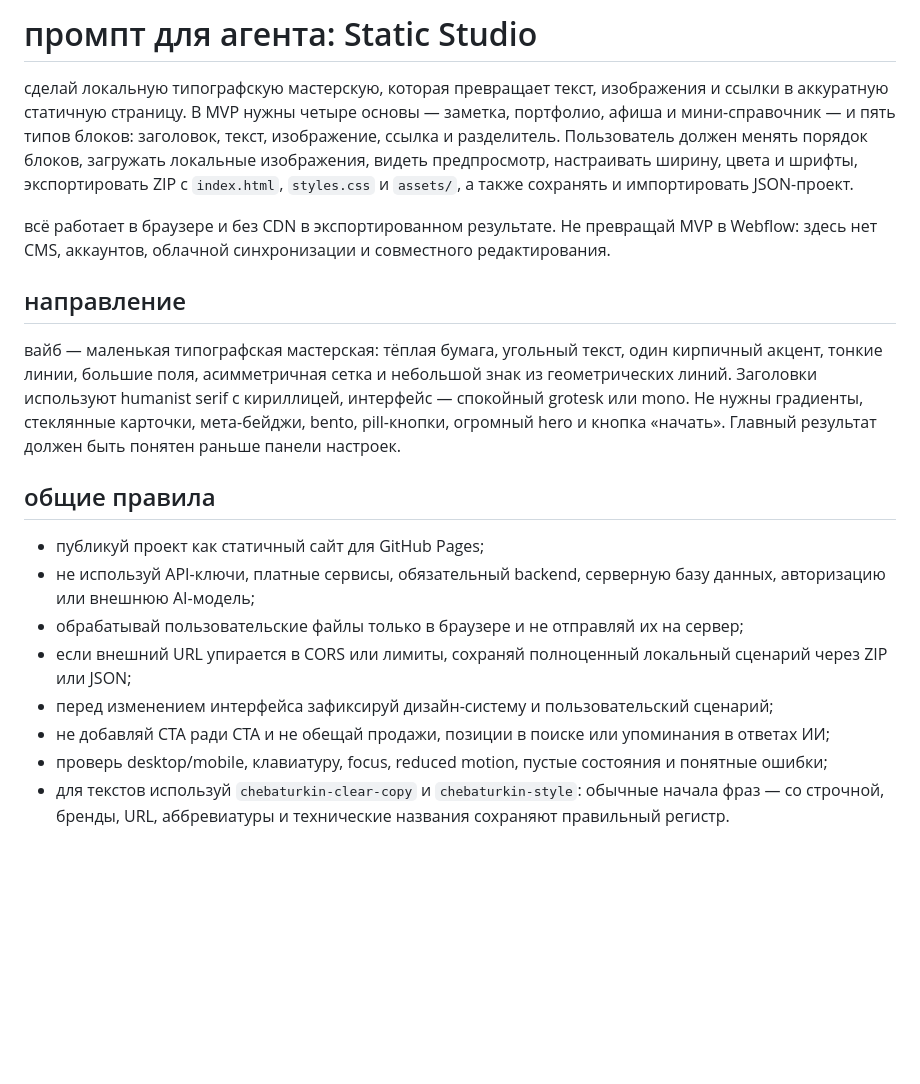
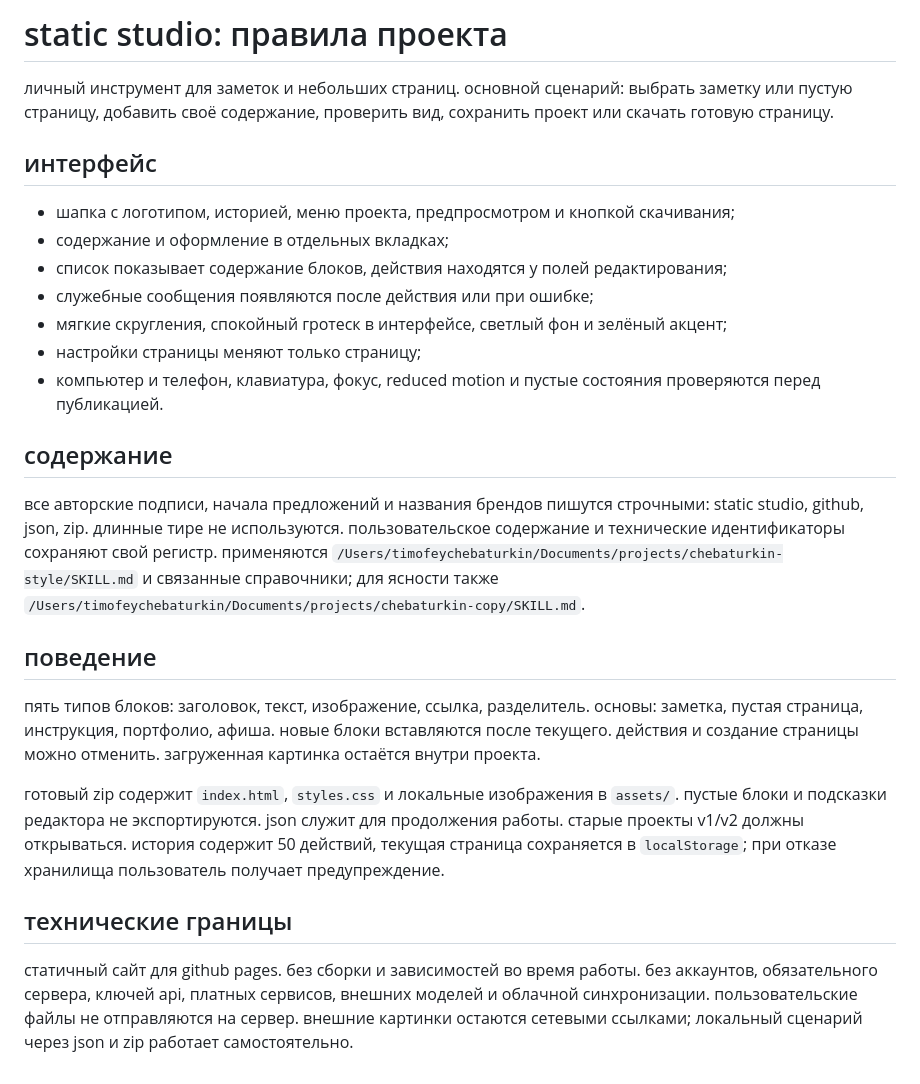
Before and after one commit to chebaturkin/static-studio, a Markdown page: AGENT_PROMPT.md, the part around the change. GitHub-like rendering; blank space fills up the shorter version.

```diff
--- a/AGENT_PROMPT.md
+++ b/AGENT_PROMPT.md
@@ -1,20 +1,27 @@
-# промпт для агента: Static Studio
+# static studio: правила проекта
 
-сделай локальную типографскую мастерскую, которая превращает текст, изображения и ссылки в аккуратную статичную страницу. В MVP нужны четыре основы — заметка, портфолио, афиша и мини-справочник — и пять типов блоков: заголовок, текст, изображение, ссылка и разделитель. Пользователь должен менять порядок блоков, загружать локальные изображения, видеть предпросмотр, настраивать ширину, цвета и шрифты, экспортировать ZIP с `index.html`, `styles.css` и `assets/`, а также сохранять и импортировать JSON-проект.
+личный инструмент для заметок и небольших страниц. основной сценарий: выбрать заметку или пустую страницу, добавить своё содержание, проверить вид, сохранить проект или скачать готовую страницу.
 
-всё работает в браузере и без CDN в экспортированном результате. Не превращай MVP в Webflow: здесь нет CMS, аккаунтов, облачной синхронизации и совместного редактирования.
+## интерфейс
 
-## направление
+- шапка с логотипом, историей, меню проекта, предпросмотром и кнопкой скачивания;
+- содержание и оформление в отдельных вкладках;
+- список показывает содержание блоков, действия находятся у полей редактирования;
+- служебные сообщения появляются после действия или при ошибке;
+- мягкие скругления, спокойный гротеск в интерфейсе, светлый фон и зелёный акцент;
+- настройки страницы меняют только страницу;
+- компьютер и телефон, клавиатура, фокус, reduced motion и пустые состояния проверяются перед публикацией.
 
-вайб — маленькая типографская мастерская: тёплая бумага, угольный текст, один кирпичный акцент, тонкие линии, большие поля, асимметричная сетка и небольшой знак из геометрических линий. Заголовки используют humanist serif с кириллицей, интерфейс — спокойный grotesk или mono. Не нужны градиенты, стеклянные карточки, мета-бейджи, bento, pill-кнопки, огромный hero и кнопка «начать». Главный результат должен быть понятен раньше панели настроек.
+## содержание
 
-## общие правила
+все авторские подписи, начала предложений и названия брендов пишутся строчными: static studio, github, json, zip. длинные тире не используются. пользовательское содержание и технические идентификаторы сохраняют свой регистр. применяются `/Users/timofeychebaturkin/Documents/projects/chebaturkin-style/SKILL.md` и связанные справочники; для ясности также `/Users/timofeychebaturkin/Documents/projects/chebaturkin-copy/SKILL.md`.
 
-- публикуй проект как статичный сайт для GitHub Pages;
-- не используй API-ключи, платные сервисы, обязательный backend, серверную базу данных, авторизацию или внешнюю AI-модель;
-- обрабатывай пользовательские файлы только в браузере и не отправляй их на сервер;
-- если внешний URL упирается в CORS или лимиты, сохраняй полноценный локальный сценарий через ZIP или JSON;
-- перед изменением интерфейса зафиксируй дизайн-систему и пользовательский сценарий;
-- не добавляй CTA ради CTA и не обещай продажи, позиции в поиске или упоминания в ответах ИИ;
-- проверь desktop/mobile, клавиатуру, focus, reduced motion, пустые состояния и понятные ошибки;
-- для текстов используй `chebaturkin-clear-copy` и `chebaturkin-style`: обычные начала фраз — со строчной, бренды, URL, аббревиатуры и технические названия сохраняют правильный регистр.
+## поведение
+
+пять типов блоков: заголовок, текст, изображение, ссылка, разделитель. основы: заметка, пустая страница, инструкция, портфолио, афиша. новые блоки вставляются после текущего. действия и создание страницы можно отменить. загруженная картинка остаётся внутри проекта.
+
+готовый zip содержит `index.html`, `styles.css` и локальные изображения в `assets/`. пустые блоки и подсказки редактора не экспортируются. json служит для продолжения работы. старые проекты v1/v2 должны открываться. история содержит 50 действий, текущая страница сохраняется в `localStorage`; при отказе хранилища пользователь получает предупреждение.
+
+## технические границы
+
+статичный сайт для github pages. без сборки и зависимостей во время работы. без аккаунтов, обязательного сервера, ключей api, платных сервисов, внешних моделей и облачной синхронизации. пользовательские файлы не отправляются на сервер. внешние картинки остаются сетевыми ссылками; локальный сценарий через json и zip работает самостоятельно.
```
Also changed, not shown: README.md (+50 -28 lines), docs/editor.png (added), docs/mobile.png (added), docs/start.png (added), 14 other files.
